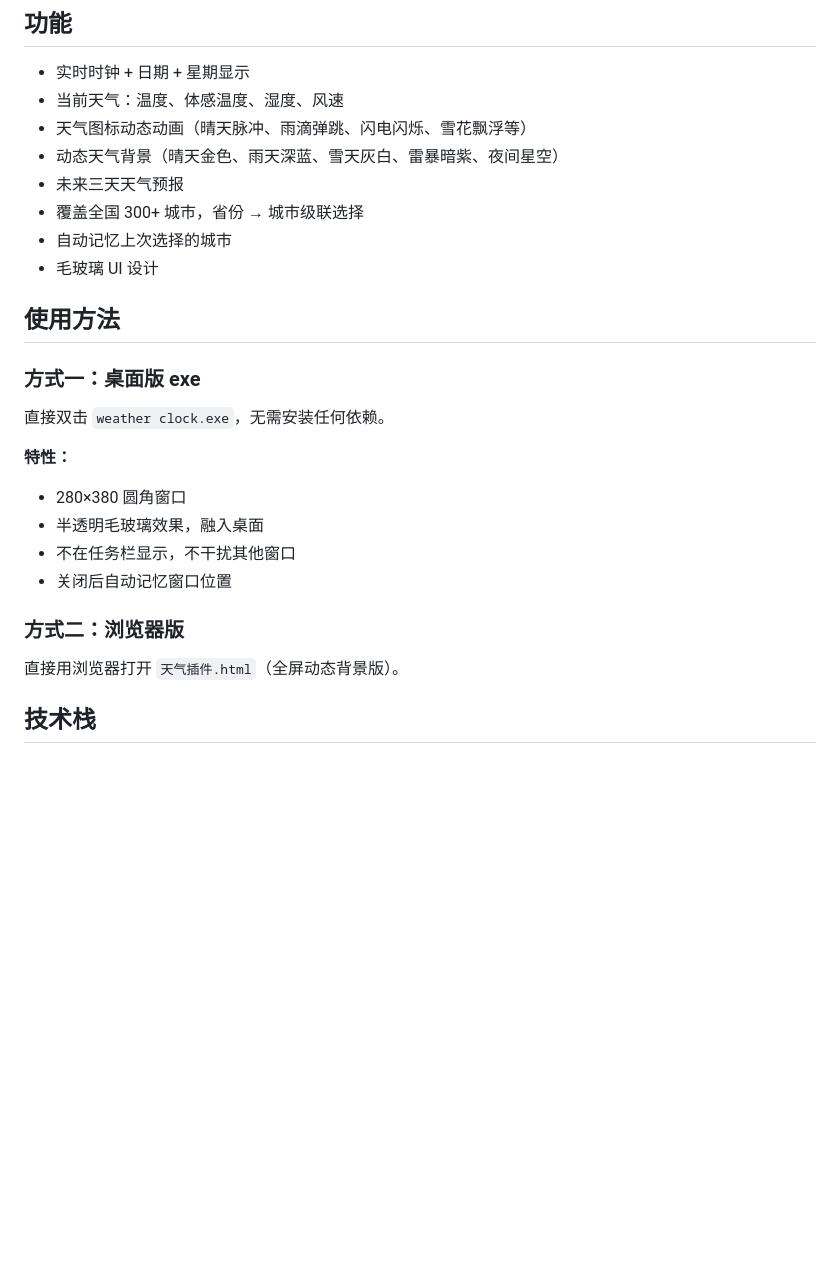
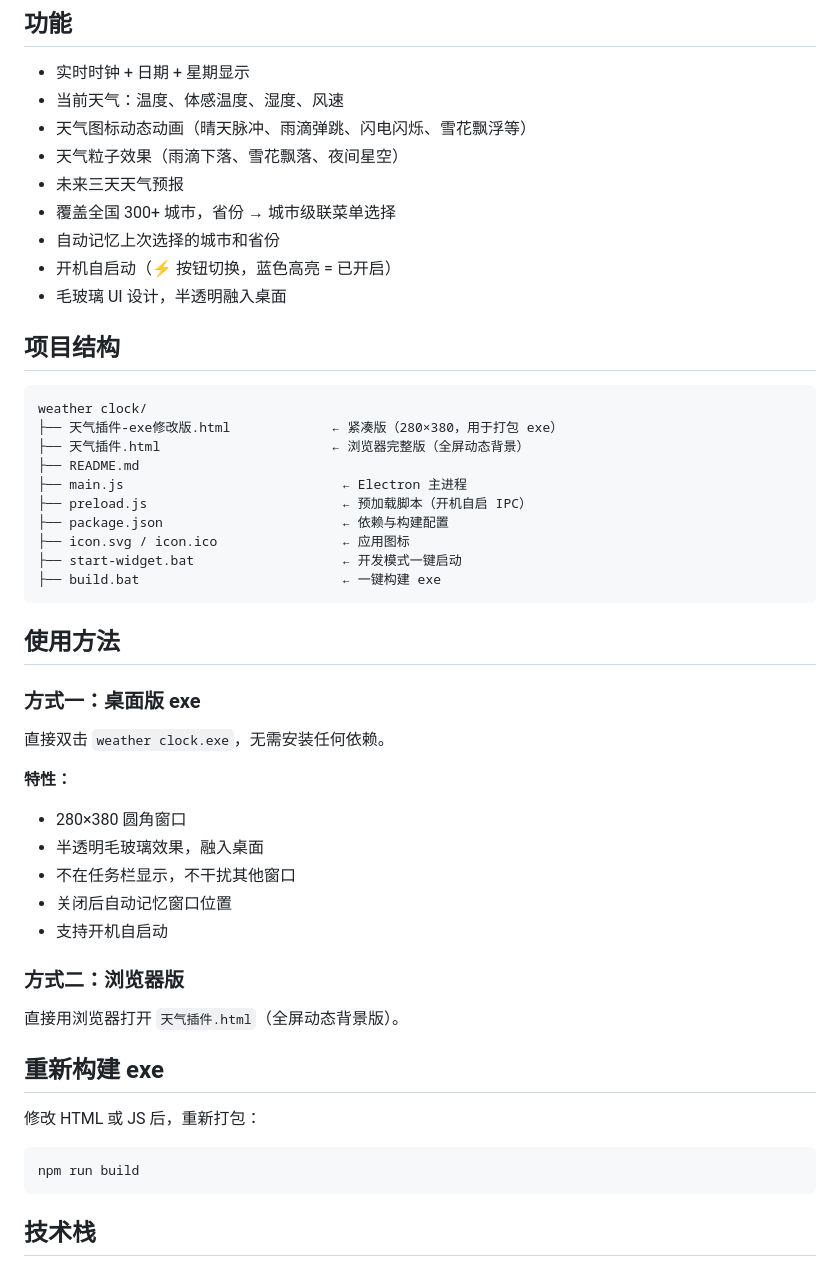
Before and after one commit to flight24/Weather-clock-, a Markdown page: README.md, the part around one of its changes. GitHub-like rendering; blank space fills up the shorter version.

````diff
--- a/README.md
+++ b/README.md
@@ -9,11 +9,27 @@
 - 实时时钟 + 日期 + 星期显示
 - 当前天气：温度、体感温度、湿度、风速
 - 天气图标动态动画（晴天脉冲、雨滴弹跳、闪电闪烁、雪花飘浮等）
-- 动态天气背景（晴天金色、雨天深蓝、雪天灰白、雷暴暗紫、夜间星空）
+- 天气粒子效果（雨滴下落、雪花飘落、夜间星空）
 - 未来三天天气预报
-- 覆盖全国 300+ 城市，省份 → 城市级联选择
-- 自动记忆上次选择的城市
-- 毛玻璃 UI 设计
+- 覆盖全国 300+ 城市，省份 → 城市级联菜单选择
+- 自动记忆上次选择的城市和省份
+- 开机自启动（⚡ 按钮切换，蓝色高亮 = 已开启）
+- 毛玻璃 UI 设计，半透明融入桌面
+
+## 项目结构
+
+```
+weather clock/
+├── 天气插件-exe修改版.html             ← 紧凑版（280×380，用于打包 exe）
+├── 天气插件.html                      ← 浏览器完整版（全屏动态背景）
+├── README.md
+├── main.js                            ← Electron 主进程
+├── preload.js                         ← 预加载脚本（开机自启 IPC）
+├── package.json                       ← 依赖与构建配置
+├── icon.svg / icon.ico                ← 应用图标
+├── start-widget.bat                   ← 开发模式一键启动
+├── build.bat                          ← 一键构建 exe
+```
 
 ## 使用方法
 
@@ -26,10 +42,19 @@
 - 半透明毛玻璃效果，融入桌面
 - 不在任务栏显示，不干扰其他窗口
 - 关闭后自动记忆窗口位置
+- 支持开机自启动
 
 ### 方式二：浏览器版
 
 直接用浏览器打开 `天气插件.html`（全屏动态背景版）。
+
+## 重新构建 exe
+
+修改 HTML 或 JS 后，重新打包：
+
+```bash
+npm run build
+```
 
 ## 技术栈
 
````
Also changed, not shown: other parts of README.md (+32 -7 lines).
